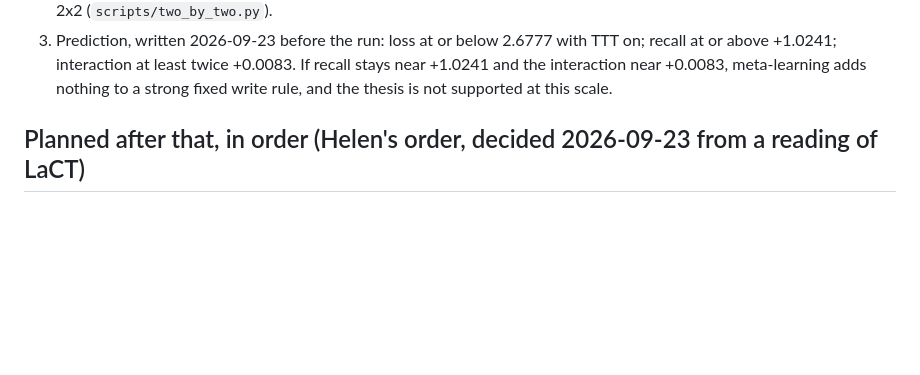
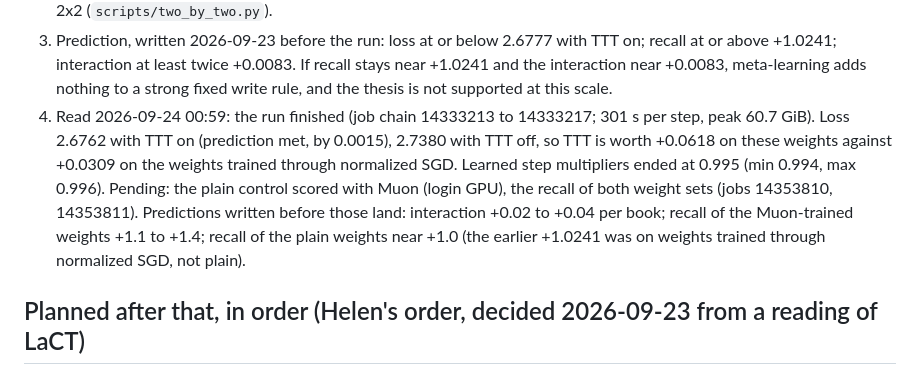
Before and after one commit to ilovehhhyn/ttt-big-fast, a Markdown page: .agent/plan.md, the part around the change. GitHub-like rendering; blank space fills up the shorter version.

Commit message:
docs(agent): Muon 40-step result and predictions for its 2x2 and recall
Co-Authored-By: Claude Fable 5.1 <noreply@anthropic.com>

```diff
--- a/.agent/plan.md
+++ b/.agent/plan.md
@@ -126,6 +126,14 @@ either H1 is wrong, or the write was too weak for the slow weights to have anyth
    at or above +1.0241; interaction at least twice +0.0083. If recall stays near +1.0241 and
    the interaction near +0.0083, meta-learning adds nothing to a strong fixed write rule, and
    the thesis is not supported at this scale.
+4. Read 2026-09-24 00:59: the run finished (job chain 14333213 to 14333217; 301 s per step,
+   peak 60.7 GiB). Loss 2.6762 with TTT on (prediction met, by 0.0015), 2.7380 with TTT off,
+   so TTT is worth +0.0618 on these weights against +0.0309 on the weights trained through
+   normalized SGD. Learned step multipliers ended at 0.995 (min 0.994, max 0.996). Pending:
+   the plain control scored with Muon (login GPU), the recall of both weight sets (jobs
+   14353810, 14353811). Predictions written before those land: interaction +0.02 to +0.04
+   per book; recall of the Muon-trained weights +1.1 to +1.4; recall of the plain weights
+   near +1.0 (the earlier +1.0241 was on weights trained through normalized SGD, not plain).
 
 ## Planned after that, in order (Helen's order, decided 2026-09-23 from a reading of LaCT)
 
```
